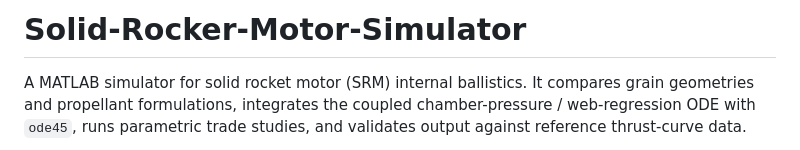
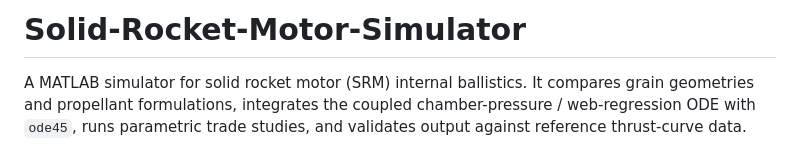
Before and after one commit to NathanRaman123/Solid-Rocker-Motor-Simulator, a Markdown page: README.md, the part around the change. GitHub-like rendering.

```diff
--- a/README.md
+++ b/README.md
@@ -1,4 +1,4 @@
-# Solid-Rocker-Motor-Simulator
+# Solid-Rocket-Motor-Simulator
 
 A MATLAB simulator for solid rocket motor (SRM) internal ballistics. It compares grain
 geometries and propellant formulations, integrates the coupled chamber-pressure /
```
